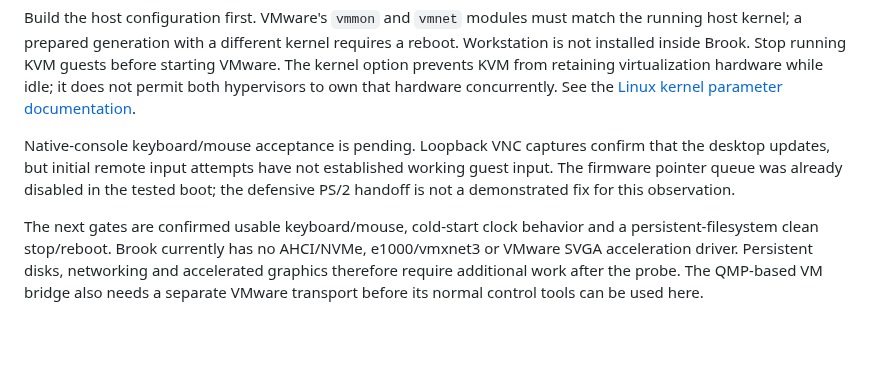
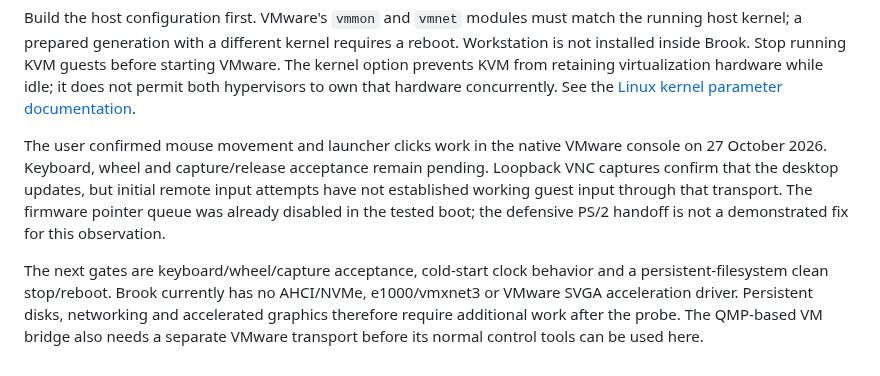
Before and after one commit to IanNorris/Brook, a Markdown page: docs/vmware.md, the part around the change. Drawn GitHub-style; blank space fills up the shorter version.

Commit message:
docs(vmware): record user-confirmed native mouse and launcher acceptance

```diff
--- a/docs/vmware.md
+++ b/docs/vmware.md
@@ -85,13 +85,15 @@ from retaining virtualization hardware while idle; it does not permit both
 hypervisors to own that hardware concurrently. See the
 [Linux kernel parameter documentation](https://docs.kernel.org/6.12/admin-guide/kernel-parameters.html).
 
-Native-console keyboard/mouse acceptance is pending. Loopback VNC captures
-confirm that the desktop updates, but initial remote input attempts have not
-established working guest input. The firmware pointer queue was already
+The user confirmed mouse movement and launcher clicks work in the native
+VMware console on 27 October 2026. Keyboard, wheel and capture/release
+acceptance remain pending. Loopback VNC captures confirm that the desktop
+updates, but initial remote input attempts have not established working guest
+input through that transport. The firmware pointer queue was already
 disabled in the tested boot; the defensive PS/2 handoff is not a demonstrated
 fix for this observation.
 
-The next gates are confirmed usable keyboard/mouse, cold-start clock behavior
+The next gates are keyboard/wheel/capture acceptance, cold-start clock behavior
 and a persistent-filesystem clean stop/reboot. Brook currently has no AHCI/NVMe,
 e1000/vmxnet3 or VMware SVGA acceleration driver. Persistent disks, networking
 and accelerated graphics therefore require additional work after the probe.
```
Also changed, not shown: docs/emulator-portability-plan.md (+3 -1 lines).
